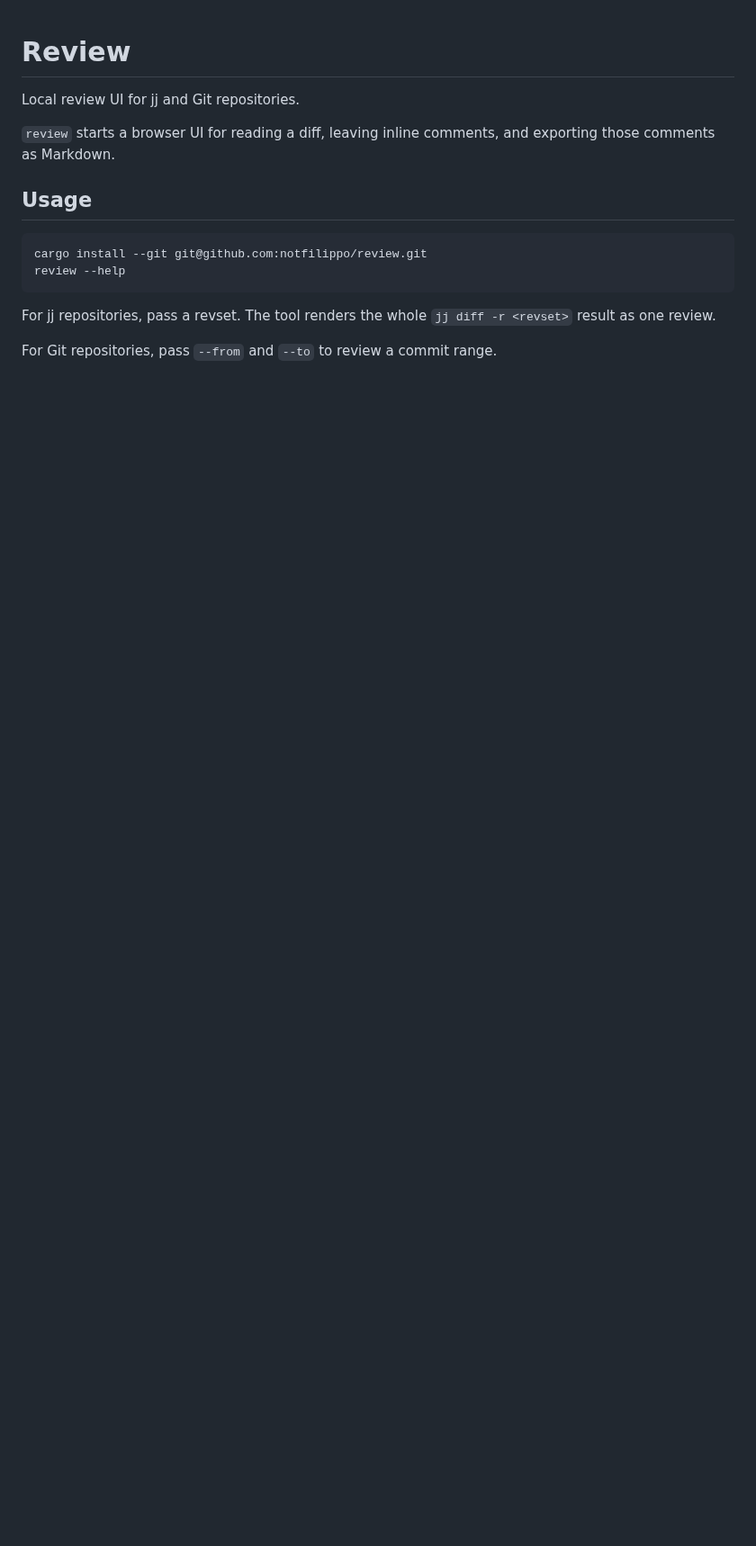
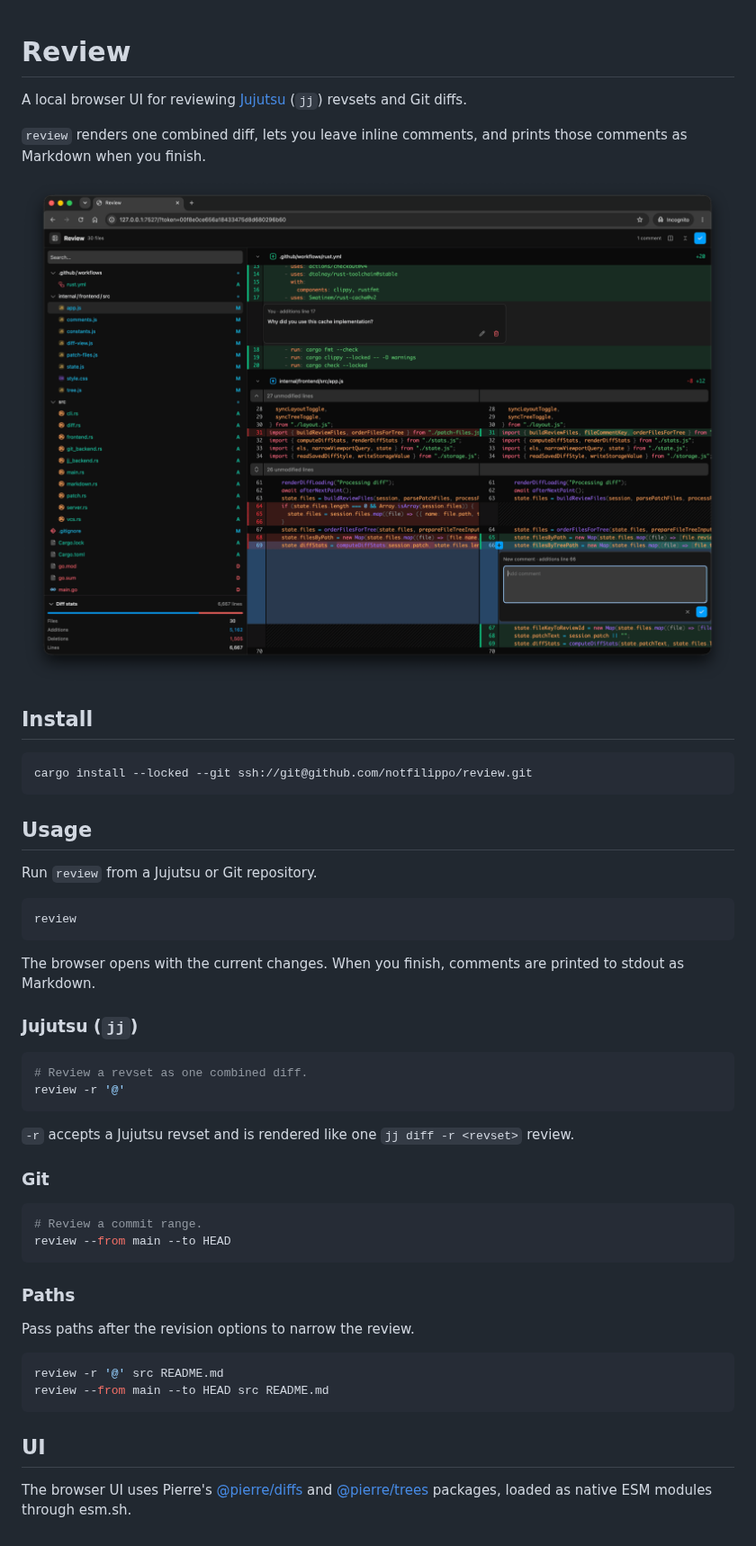
Before and after one commit to notfilippo/review, a Markdown page: README.md, the part around the change. Shown at 90% size. Drawn GitHub-style; pictures changed too: docs/demo.png (added); blank space fills up the shorter version.

Commit message:
polish package metadata and README

````diff
--- a/README.md
+++ b/README.md
@@ -1,16 +1,52 @@
 # Review
 
-Local review UI for jj and Git repositories.
+A local browser UI for reviewing [Jujutsu](https://jj-vcs.github.io/jj/latest/) (`jj`) revsets and Git diffs.
 
-`review` starts a browser UI for reading a diff, leaving inline comments, and exporting those comments as Markdown.
+`review` renders one combined diff, lets you leave inline comments, and prints those comments as Markdown when you finish.
+
+![Review UI screenshot](docs/demo.png)
+
+## Install
+
+```sh
+cargo install --locked --git ssh://git@github.com/notfilippo/review.git
+```
 
 ## Usage
 
+Run `review` from a Jujutsu or Git repository.
+
 ```sh
-cargo install --git git@github.com:notfilippo/review.git
-review --help
+review
 ```
 
-For jj repositories, pass a revset. The tool renders the whole `jj diff -r <revset>` result as one review.
+The browser opens with the current changes. When you finish, comments are printed to stdout as Markdown.
 
-For Git repositories, pass `--from` and `--to` to review a commit range.
+### Jujutsu (`jj`)
+
+```sh
+# Review a revset as one combined diff.
+review -r '@'
+```
+
+`-r` accepts a Jujutsu revset and is rendered like one `jj diff -r <revset>` review.
+
+### Git
+
+```sh
+# Review a commit range.
+review --from main --to HEAD
+```
+
+### Paths
+
+Pass paths after the revision options to narrow the review.
+
+```sh
+review -r '@' src README.md
+review --from main --to HEAD src README.md
+```
+
+## UI
+
+The browser UI uses Pierre's [@pierre/diffs](https://www.npmjs.com/package/@pierre/diffs) and [@pierre/trees](https://www.npmjs.com/package/@pierre/trees) packages, loaded as native ESM modules through esm.sh.
````
Also changed, not shown: 3 other files.
